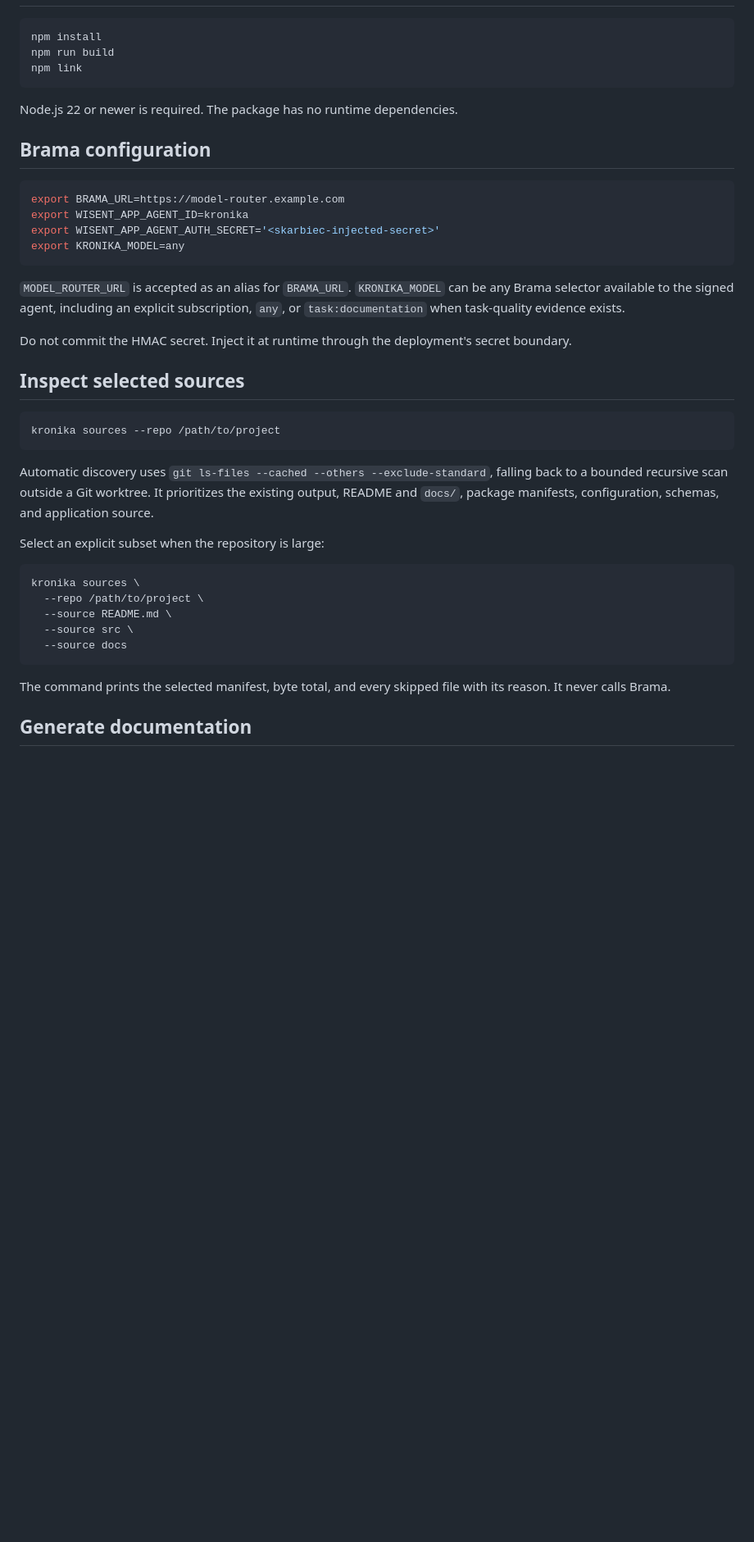
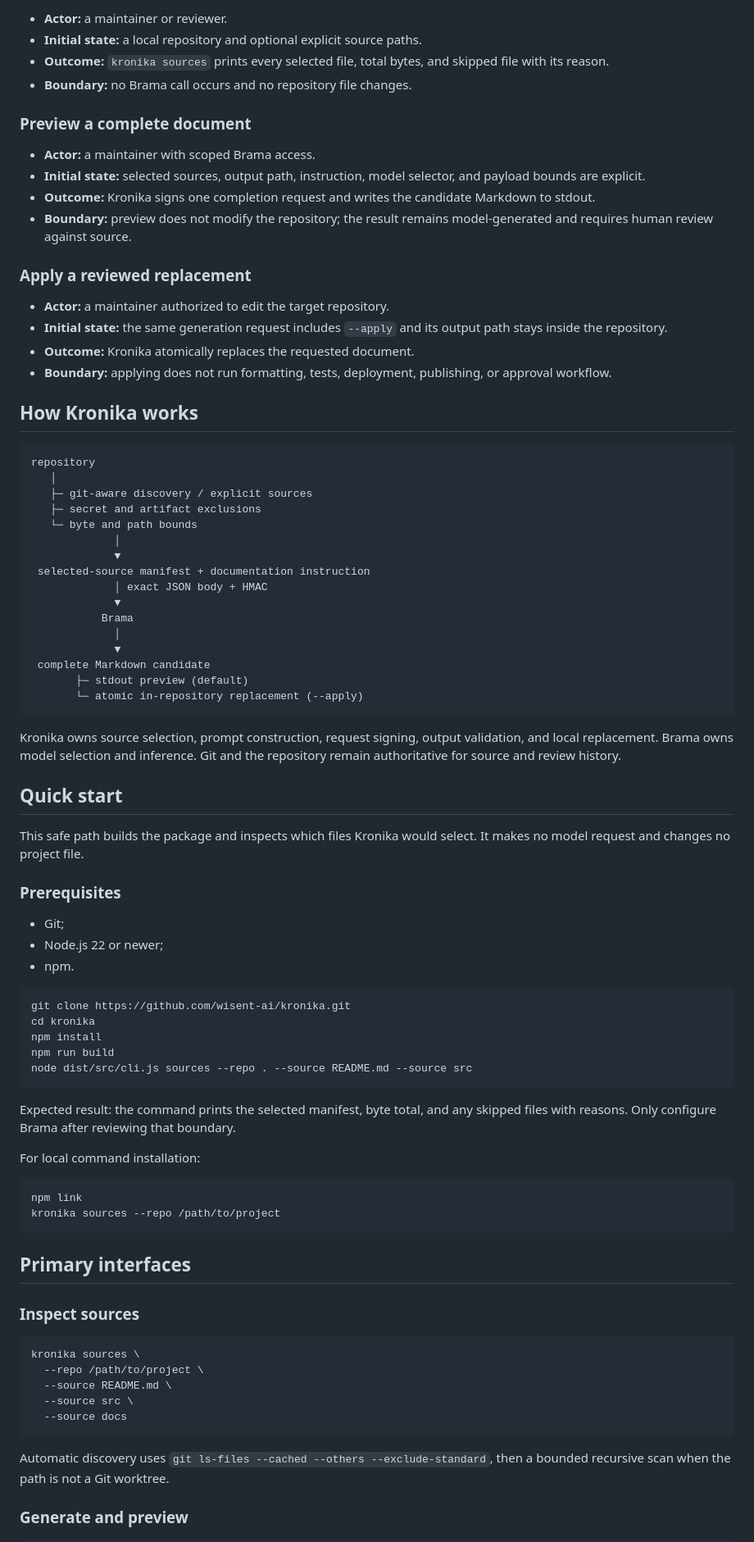
Before and after one commit to wisent-ai/kronika, a Markdown page: README.md, the part around one of its changes. Shown at 82% size. Drawn GitHub-style; blank space fills up the shorter version.

````diff
--- a/README.md
+++ b/README.md
@@ -24,34 +87,87 @@ Kronika writes source-grounded repository documentation through Brama. It select
+- **Actor:** a maintainer or reviewer.
+- **Initial state:** a local repository and optional explicit source paths.
+- **Outcome:** `kronika sources` prints every selected file, total bytes, and
+  skipped file with its reason.
+- **Boundary:** no Brama call occurs and no repository file changes.
+
+### Preview a complete document
+
+- **Actor:** a maintainer with scoped Brama access.
+- **Initial state:** selected sources, output path, instruction, model selector,
+  and payload bounds are explicit.
+- **Outcome:** Kronika signs one completion request and writes the candidate
+  Markdown to stdout.
+- **Boundary:** preview does not modify the repository; the result remains
+  model-generated and requires human review against source.
+
+### Apply a reviewed replacement
+
+- **Actor:** a maintainer authorized to edit the target repository.
+- **Initial state:** the same generation request includes `--apply` and its
+  output path stays inside the repository.
+- **Outcome:** Kronika atomically replaces the requested document.
+- **Boundary:** applying does not run formatting, tests, deployment, publishing,
+  or approval workflow.
+
+## How Kronika works
+
+```text
+repository
+   │
+   ├─ git-aware discovery / explicit sources
+   ├─ secret and artifact exclusions
+   └─ byte and path bounds
+             │
+             ▼
+ selected-source manifest + documentation instruction
+             │ exact JSON body + HMAC
+             ▼
+           Brama
+             │
+             ▼
+ complete Markdown candidate
+       ├─ stdout preview (default)
+       └─ atomic in-repository replacement (--apply)
+```
+
+Kronika owns source selection, prompt construction, request signing, output
+validation, and local replacement. Brama owns model selection and inference.
+Git and the repository remain authoritative for source and review history.
+
+## Quick start
+
+This safe path builds the package and inspects which files Kronika would select.
+It makes no model request and changes no project file.
+
+### Prerequisites
+
+- Git;
+- Node.js 22 or newer;
+- npm.
+
+```bash
+git clone https://github.com/wisent-ai/kronika.git
+cd kronika
 npm install
 npm run build
-npm link
+node dist/src/cli.js sources --repo . --source README.md --source src
 ```
 
-Node.js 22 or newer is required. The package has no runtime dependencies.
+Expected result: the command prints the selected manifest, byte total, and any
+skipped files with reasons. Only configure Brama after reviewing that boundary.
 
-## Brama configuration
+For local command installation:
 
-```sh
-export BRAMA_URL=https://model-router.example.com
-export WISENT_APP_AGENT_ID=kronika
-export WISENT_APP_AGENT_AUTH_SECRET='<skarbiec-injected-secret>'
-export KRONIKA_MODEL=any
-```
-
-`MODEL_ROUTER_URL` is accepted as an alias for `BRAMA_URL`. `KRONIKA_MODEL` can be any Brama selector available to the signed agent, including an explicit subscription, `any`, or `task:documentation` when task-quality evidence exists.
-
-Do not commit the HMAC secret. Inject it at runtime through the deployment's secret boundary.
-
-## Inspect selected sources
-
-```sh
+```bash
+npm link
 kronika sources --repo /path/to/project
 ```
 
-Automatic discovery uses `git ls-files --cached --others --exclude-standard`, falling back to a bounded recursive scan outside a Git worktree. It prioritizes the existing output, README and `docs/`, package manifests, configuration, schemas, and application source.
+## Primary interfaces
 
-Select an explicit subset when the repository is large:
+### Inspect sources
 
-```sh
+```bash
 kronika sources \
   --repo /path/to/project \
   --source README.md \
@@ -59,7 +175,9 @@ kronika sources \
   --source docs
 ```
 
-The command prints the selected manifest, byte total, and every skipped file with its reason. It never calls Brama.
+Automatic discovery uses
+`git ls-files --cached --others --exclude-standard`, then a bounded recursive
+scan when the path is not a Git worktree.
 
-## Generate documentation
+### Generate and preview
 
````
Also changed, not shown: other parts of README.md (+132 -38 lines).
